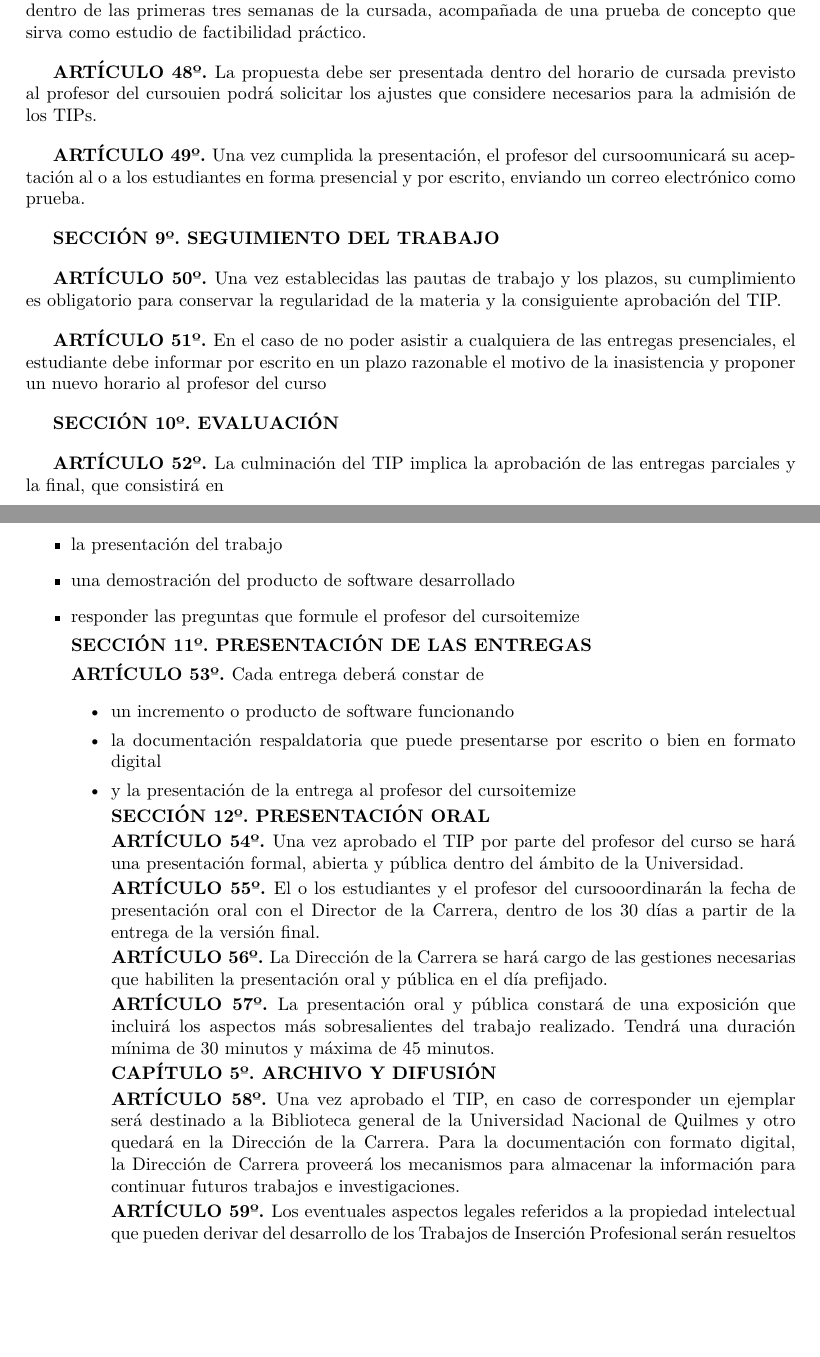
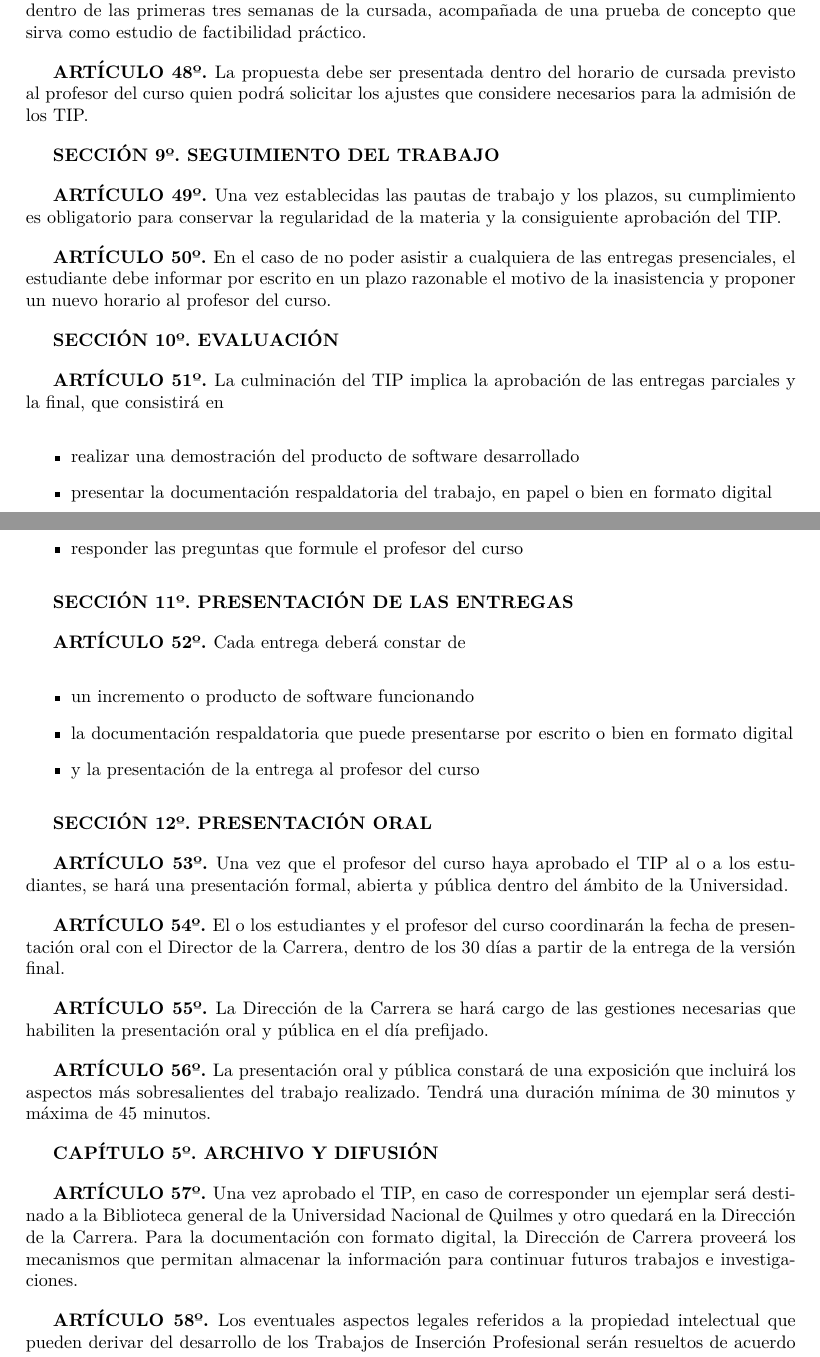
Before and after one commit to fdodino/unqui-tip, a LaTeX document (Resolución/TIP_Resolucion_Nueva.tex, which reads Resolución/prelude.tex, Resolución/reglamento.tex): two parts of pages 9 and 10 of 13, joined at a grey line, cut so that both start at the same text, the shorter picture padded with empty space. Compiled offline with pdfLaTeX.

Commit message:
Fix del typo de profesorTIP + retoques

```diff
--- a/Resolución/prelude.tex
+++ b/Resolución/prelude.tex
@@ -29,6 +29,6 @@
 
 \newcommand{\param}[1]{\emph{\textless #1\textgreater}}
 
-\newcommand{\profesorTIP}[1]{{profesor del curso}}
+\newcommand{\profesorTIP}{{profesor del curso}}
 
 \setlength{\parskip}{1em}
--- a/Resolución/reglamento.tex
+++ b/Resolución/reglamento.tex
@@ -380,11 +379,8 @@ incrementales que deben incluir software funcionando.
 dentro de las primeras tres semanas de la cursada, acompañada de una prueba de concepto
 que sirva como estudio de factibilidad práctico.
 
-\articulo La propuesta debe ser presentada dentro del horario de cursada previsto al \profesorTIP
-quien podrá solicitar los ajustes que considere necesarios para la admisión de los TIPs.
-
-\articulo Una vez cumplida la presentación, el \profesorTIP comunicará su aceptación al o a los estudiantes
-en forma presencial y por escrito, enviando un correo electrónico como prueba.
+\articulo La propuesta debe ser presentada dentro del horario de cursada previsto al \profesorTIP{}
+quien podrá solicitar los ajustes que considere necesarios para la admisión de los TIP.
 
 
 \seccion{SEGUIMIENTO DEL TRABAJO}
@@ -395,16 +391,16 @@ aprobación del TIP.
 
 \articulo En el caso de no poder asistir a cualquiera de las entregas presenciales, el estudiante
 debe informar por escrito en un plazo razonable el motivo de la inasistencia y proponer un nuevo
-horario al \profesorTIP .
+horario al \profesorTIP{}.
 
 \seccion{EVALUACIÓN}
 
 \articulo La culminación del TIP implica la aprobación de las entregas parciales y la final,
 que consistirá en
 \begin{itemize}
- \item la presentación del trabajo
- \item una demostración del producto de software desarrollado
- \item responder las preguntas que formule el \profesorTIP
+ \item realizar una demostración del producto de software desarrollado
+ \item presentar la documentación respaldatoria del trabajo, en papel o bien en formato digital
+ \item responder las preguntas que formule el \profesorTIP{}
 \end{itemize}
 
 \seccion{PRESENTACIÓN DE LAS ENTREGAS}
@@ -413,15 +409,15 @@ que consistirá en
 \begin{itemize}
  \item un incremento o producto de software funcionando
  \item la documentación respaldatoria que puede presentarse por escrito o bien en formato digital
- \item y la presentación de la entrega al \profesorTIP
+ \item y la presentación de la entrega al \profesorTIP{}
 \end{itemize}
 
 \seccion{PRESENTACIÓN ORAL}
 
-\articulo Una vez aprobado el TIP por parte del \profesorTIP, se hará una presentación formal,
-abierta y pública dentro del ámbito de la Universidad.
+\articulo Una vez que el \profesorTIP{} haya aprobado el TIP al o a los estudiantes,
+se hará una presentación formal, abierta y pública dentro del ámbito de la Universidad.
 
-\articulo El o los estudiantes y el \profesorTIP
+\articulo El o los estudiantes y el \profesorTIP{}
 coordinarán la fecha de presentación oral con el Director de la Carrera, dentro de los 30
 días a partir de la entrega de la versión final.
 
@@ -440,7 +436,7 @@ los aspectos más sobresalientes del trabajo realizado. Tendrá una duración m
 \articulo Una vez aprobado el TIP, en caso de corresponder un ejemplar será destinado a la
 Biblioteca general de la Universidad Nacional de Quilmes y otro quedará en la
 Dirección de la Carrera. Para la documentación con formato digital, la Dirección de Carrera
-proveerá los mecanismos para almacenar la información para continuar futuros trabajos e investigaciones.
+proveerá los mecanismos que permitan almacenar la información para continuar futuros trabajos e investigaciones.
 
 \articulo Los eventuales aspectos legales referidos a la propiedad
 intelectual que pueden derivar del desarrollo de los Trabajos de Inserción Profesional
```
Also changed, not shown: Resolución/reglamento.tex (21 more changed lines), 2 other files.
